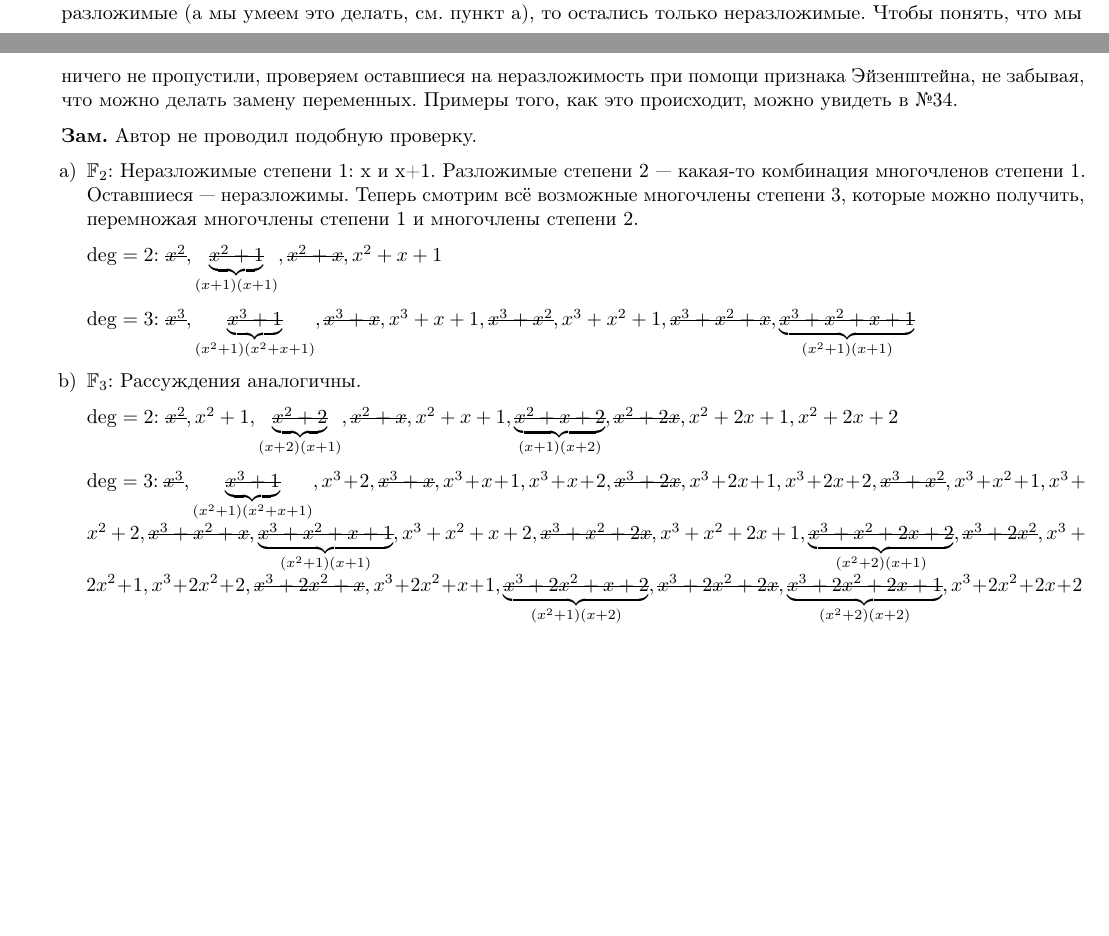
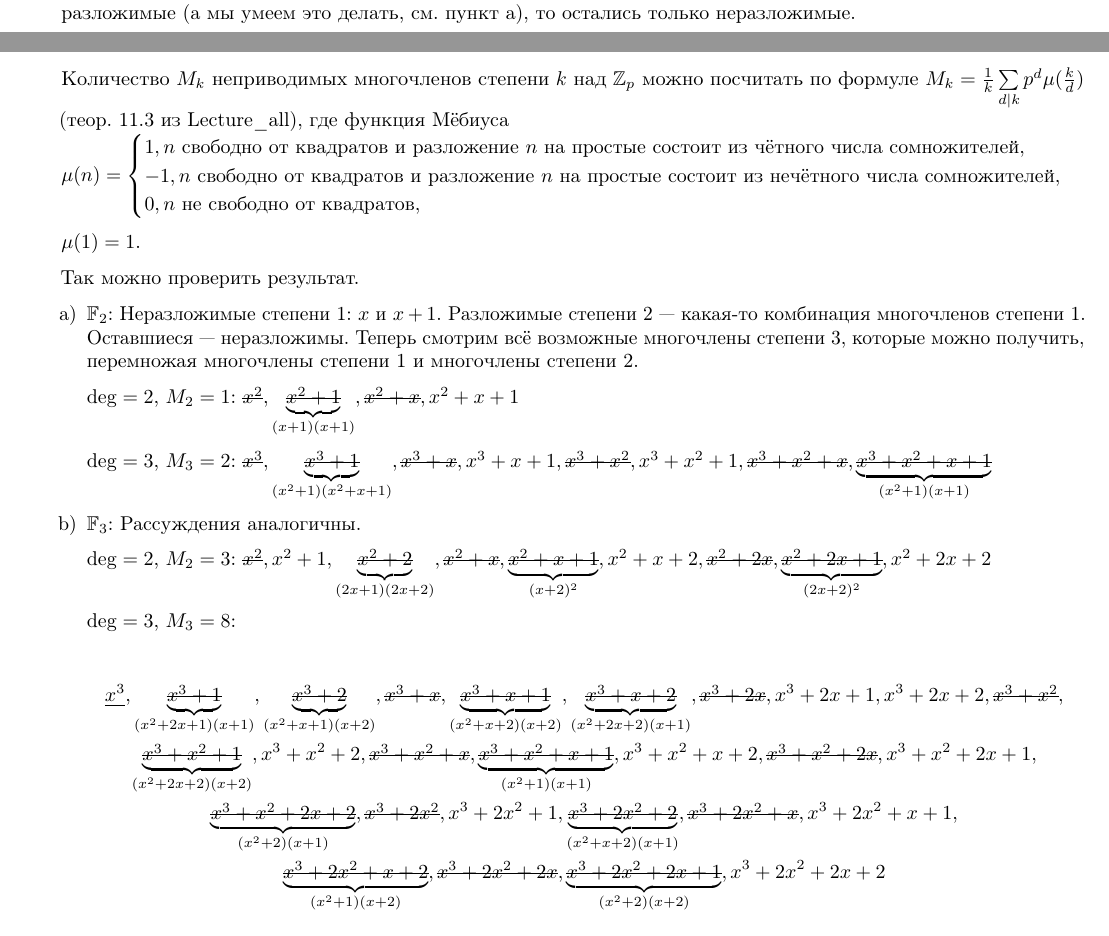
Before and after one commit to Wiki-fan/TKiP, a LaTeX problem sheet (exam_3-4.tex): two parts of pages 12 and 13 of 13, joined at a grey line, cut so that both start at the same text, the shorter picture padded with empty space. Compiled offline with pdfLaTeX.

Commit message:
44 fixed

```diff
--- a/exam_3-4.tex
+++ b/exam_3-4.tex
@@ -1226,26 +1226,43 @@ b) Пусть $H \subset \Aut_F(K)$ --- подгруппа. Тогда $K^H = \{
 \end{problem}
 
 \begin{solution}
-Выписываем все возможные многочлены и вычёркиваем те, которые разложимы. Если мы вычеркнули \it{все} разложимые (а мы умеем это делать, см. пункт а), то остались только неразложимые. Чтобы понять, что мы ничего не пропустили, проверяем оставшиеся на неразложимость при помощи признака Эйзенштейна, не забывая, что можно делать замену переменных. Примеры того, как это происходит, можно увидеть в №34.
+Выписываем все возможные многочлены и вычёркиваем те, которые разложимы. Если мы вычеркнули \it{все} разложимые (а мы умеем это делать, см. пункт а), то остались только неразложимые.
 
-\bf{Зам.} Автор не проводил подобную проверку.
+Количество $M_k$ неприводимых многочленов степени $k$ над $\Zp$ можно посчитать по формуле $M_k = \frac{1}{k} \sum\limits_{d|k} p^d \mu(\frac{k}{d})$ (теор. 11.3 из Lecture\_all), где функция Мёбиуса \\
+$\mu(n) =
+	\begin{cases}
+		1, \text{$n$ свободно от квадратов и разложение $n$ на простые состоит из чётного числа сомножителей}, \\
+		-1, \text{$n$ свободно от квадратов и разложение $n$ на простые состоит из нечётного числа сомножителей}, \\
+		0, \text{$n$ не свободно от квадратов},
+	\end{cases}$
+
+$\mu(1) = 1$.
+
+Так можно проверить результат.
 
 \begin{enumerate}
 \def\labelenumi{\alph{enumi})}
 \i
   \(\F_2\):
-  Неразложимые степени 1: x и x+1. Разложимые степени 2 --- какая-то комбинация многочленов степени 1. Оставшиеся --- неразложимы. Теперь смотрим всё возможные многочлены степени 3, которые можно получить, перемножая многочлены степени 1 и многочлены степени 2.
+  Неразложимые степени 1: $x$ и $x+1$. Разложимые степени 2 --- какая-то комбинация многочленов степени 1. Оставшиеся --- неразложимы. Теперь смотрим всё возможные многочлены степени 3, которые можно получить, перемножая многочлены степени 1 и многочлены степени 2.
 
-  \(\deg=2\): \(\s{x^2}, \ubrace{\s{x^2+1}}{(x+1)(x+1)}, \s{x^2+x}, x^2+x+1\)
+  \(\deg=2\), $M_2=1$: \(\s{x^2}, \ubrace{\s{x^2+1}}{(x+1)(x+1)}, \s{x^2+x}, x^2+x+1\)
 
-  \(\deg=3\): \(\s{x^3}, \ubrace{\s{x^3+1}}{(x^2+1)(x^2+x+1)}, \s{x^3+x}, x^3+x+1, \s{x^3+x^2}, x^3+x^2+1, \s{x^3+x^2+x}, \ubrace{\s{x^3+x^2+x+1}}{(x^2+1)(x+1)}\)
+  \(\deg=3\), $M_3=2$: \(\s{x^3}, \ubrace{\s{x^3+1}}{(x^2+1)(x^2+x+1)}, \s{x^3+x}, x^3+x+1, \s{x^3+x^2}, x^3+x^2+1, \s{x^3+x^2+x}, \ubrace{\s{x^3+x^2+x+1}}{(x^2+1)(x+1)}\)
 \i
   \(\F_3\):
   Рассуждения аналогичны.
 
-  \(\deg=2\): \(\s{x^2}, x^2+1, \ubrace{\s{x^2+2}}{(x+2)(x+1)}, \s{x^2+x}, x^2+x+1, \ubrace{\s{x^2+x+2}}{(x+1)(x+2)}, \s{x^2+2x}, x^2+2x+1, x^2+2x+2\)
+  \(\deg=2\), $M_2=3$: \(\s{x^2}, x^2+1, \ubrace{\s{x^2+2}}{(2x+1)(2x+2)}, \s{x^2+x}, \ubrace{\s{x^2+x+1}}{(x+2)^2}, x^2+x+2, \s{x^2+2x}, \ubrace{\s{x^2+2x+1}}{(2x+2)^2}, x^2+2x+2\)
 
-  \(\deg=3\): \(\s{x^3}, \ubrace{\s{x^3+1}}{(x^2+1)(x^2+x+1)}, x^3+2, \s{x^3+x}, x^3+x+1, x^3+x+2, \s{x^3+2x}, x^3+2x+1, x^3+2x+2, \s{x^3+x^2}, x^3+x^2+1, x^3+x^2+2, \s{x^3+x^2+x}, \ubrace{\s{x^3+x^2+x+1}}{(x^2+1)(x+1)}, x^3+x^2+x+2, \s{x^3+x^2+2x}, x^3+x^2+2x+1, \ubrace{\s{x^3+x^2+2x+2}}{(x^2+2)(x+1)}, \s{x^3+2x^2}, x^3+2x^2+1, x^3+2x^2+2, \s{x^3+2x^2+x}, x^3+2x^2+x+1, \ubrace{\s{x^3+2x^2+x+2}}{(x^2+1)(x+2)}, \s{x^3+2x^2+2x}, \ubrace{\s{x^3+2x^2+2x+1}}{(x^2+2)(x+2)}, x^3+2x^2+2x+2\)
+  \(\deg=3\), $M_3=8$:
+
+  \begin{gather*}
+  \s{x^3}, \ubrace{\s{x^3+1}}{(x^2+2x+1)(x+1)}, \ubrace{\s{x^3+2}}{(x^2+x+1)(x+2)}, \s{x^3+x}, \ubrace{\s{x^3+x+1}}{(x^2+x+2)(x+2)}, \ubrace{\s{x^3+x+2}}{(x^2+2x+2)(x+1)}, \s{x^3+2x}, x^3+2x+1, x^3+2x+2, \s{x^3+x^2}, \\
+  \ubrace{\s{x^3+x^2+1}}{(x^2+2x+2)(x+2)}, x^3+x^2+2, \s{x^3+x^2+x}, \ubrace{\s{x^3+x^2+x+1}}{(x^2+1)(x+1)}, x^3+x^2+x+2, \s{x^3+x^2+2x}, x^3+x^2+2x+1,\\
+  \ubrace{\s{x^3+x^2+2x+2}}{(x^2+2)(x+1)}, \s{x^3+2x^2}, x^3+2x^2+1, \ubrace{\s{x^3+2x^2+2}}{(x^2+x+2)(x+1)}, \s{x^3+2x^2+x}, x^3+2x^2+x+1,\\
+  \ubrace{\s{x^3+2x^2+x+2}}{(x^2+1)(x+2)},  \s{x^3+2x^2+2x},  \ubrace{\s{x^3+2x^2+2x+1}}{(x^2+2)(x+2)}, x^3+2x^2+2x+2
+  \end{gather*}
 \end{enumerate}
 
 \end{solution}
```
Also changed, not shown: exam_2.tex (+2 -0 lines), exam_2.pdf, exam_3-4.pdf.
